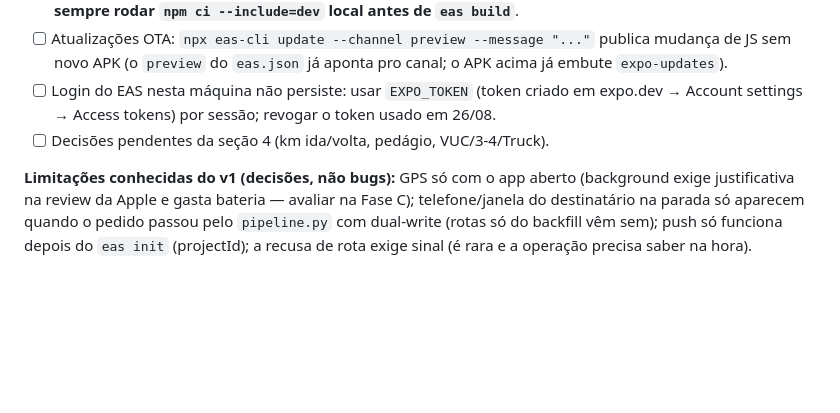
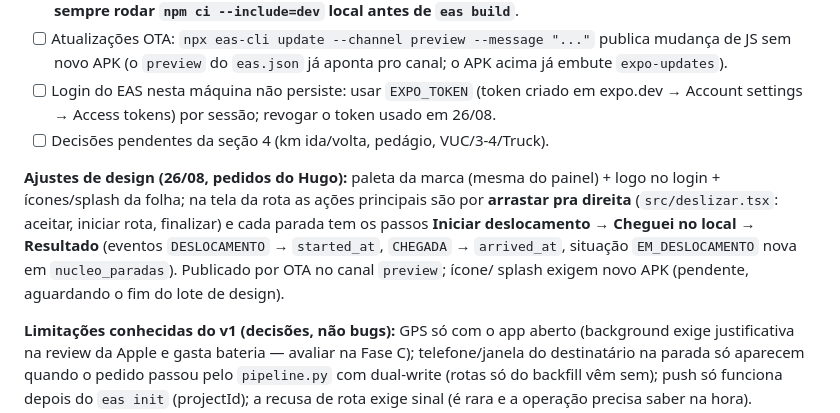
Before and after one commit to hmacol/stokki-eventos-agent, a Markdown page: DOC_EXECUCAO_CLAUDE_APP_MOTORISTAS.md, the part around the change. Rendered like a GitHub page; blank space fills up the shorter version.

Commit message:
Doc app motoristas: ajustes de design (paleta, gestos, passos da parada)

```diff
--- a/DOC_EXECUCAO_CLAUDE_APP_MOTORISTAS.md
+++ b/DOC_EXECUCAO_CLAUDE_APP_MOTORISTAS.md
@@ -281,6 +281,15 @@ Entregáveis:
 - [ ] Login do EAS nesta máquina não persiste: usar `EXPO_TOKEN` (token criado em expo.dev → Account settings → Access tokens) por sessão; revogar o token usado em 26/08.
 - [ ] Decisões pendentes da seção 4 (km ida/volta, pedágio, VUC/3-4/Truck).
 
+**Ajustes de design (26/08, pedidos do Hugo):** paleta da marca (mesma
+do painel) + logo no login + ícones/splash da folha; na tela da rota as
+ações principais são por **arrastar pra direita** (`src/deslizar.tsx`:
+aceitar, iniciar rota, finalizar) e cada parada tem os passos **Iniciar
+deslocamento → Cheguei no local → Resultado** (eventos `DESLOCAMENTO`
+→ `started_at`, `CHEGADA` → `arrived_at`, situação `EM_DESLOCAMENTO`
+nova em `nucleo_paradas`). Publicado por OTA no canal `preview`; ícone/
+splash exigem novo APK (pendente, aguardando o fim do lote de design).
+
 **Limitações conhecidas do v1 (decisões, não bugs):** GPS só com o app aberto (background exige justificativa na review da Apple e gasta bateria — avaliar na Fase C); telefone/janela do destinatário na parada só aparecem quando o pedido passou pelo `pipeline.py` com dual-write (rotas só do backfill vêm sem); push só funciona depois do `eas init` (projectId); a recusa de rota exige sinal (é rara e a operação precisa saber na hora).
 
 #### 5.B.1. Deploy da API na VPS (checklist)
```
